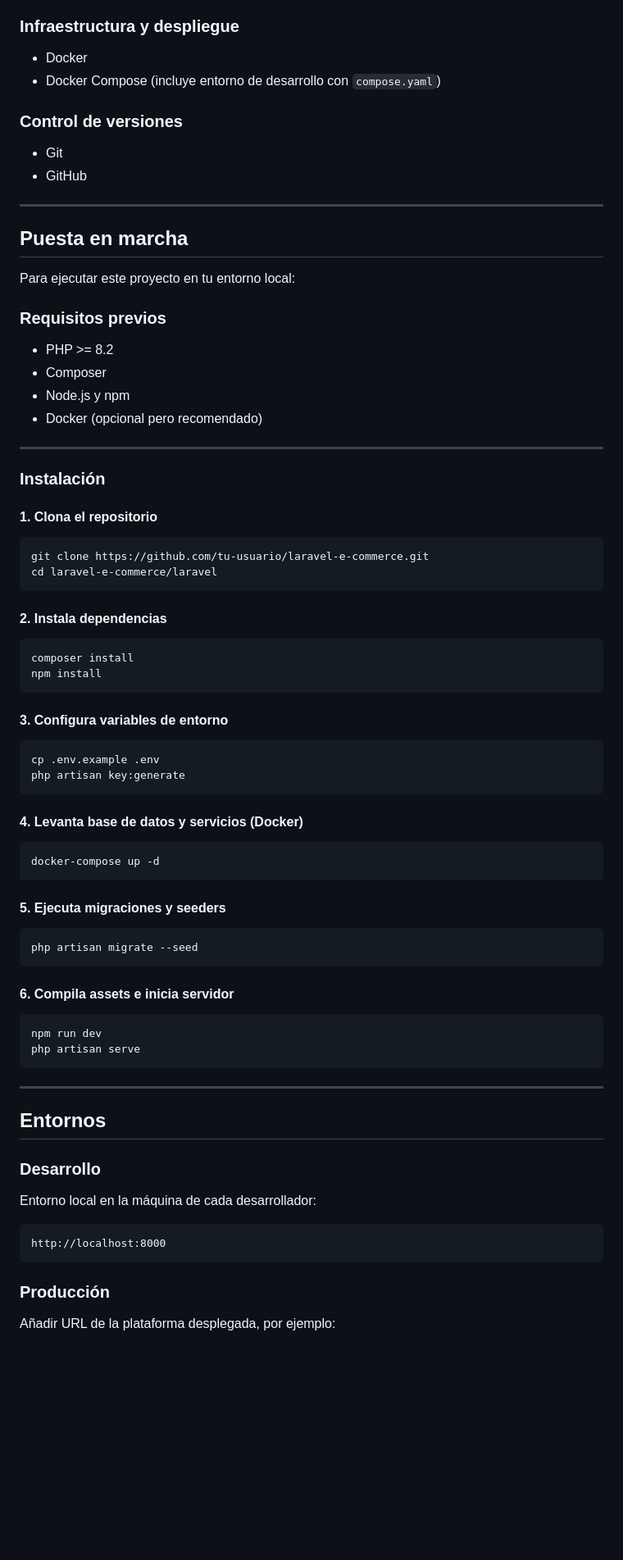
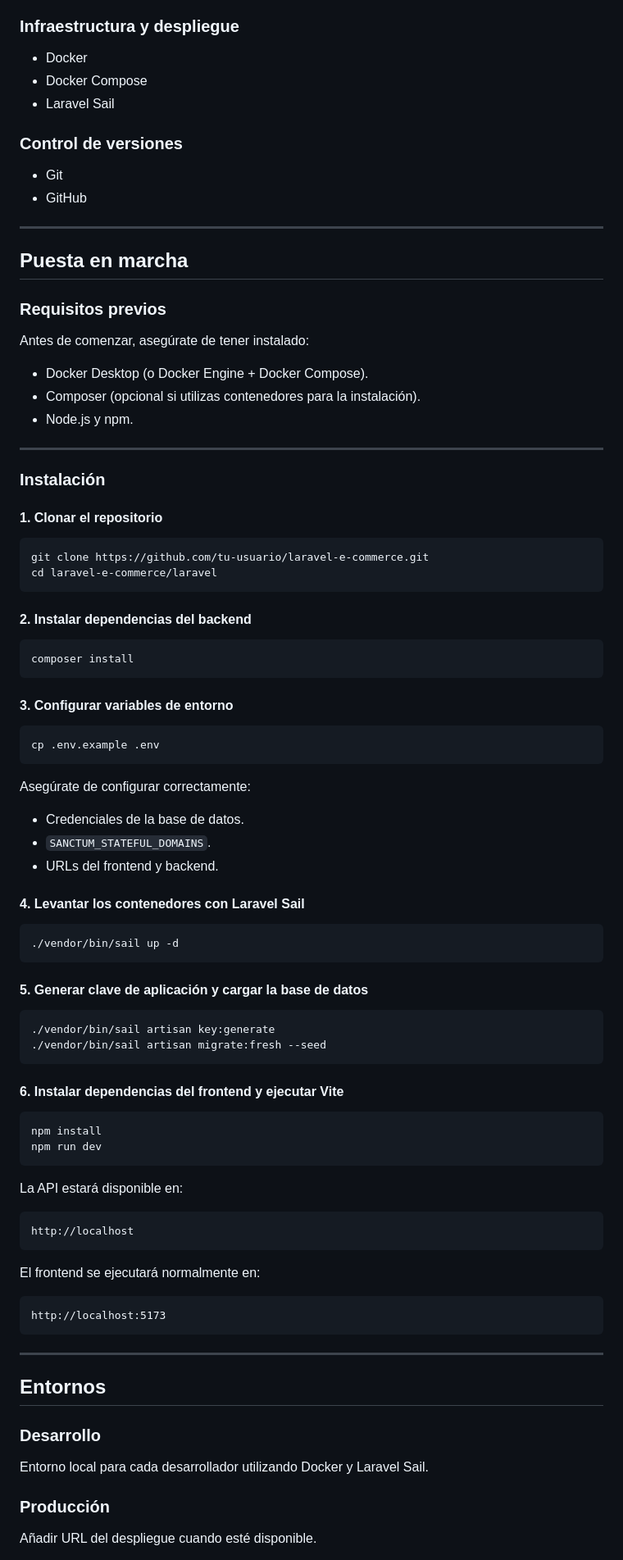
Before and after one commit to E-Commerce-Kike-Guillem/Laravel-E-Commerce, a Markdown page: README.md, the part around one of its changes. Shown at 82% size. Drawn GitHub-style; blank space fills up the shorter version.

````diff
--- a/README.md
+++ b/README.md
@@ -67,7 +74,8 @@ También sirve como demostración práctica del módulo **Despliegue de Aplicaci
 ### Infraestructura y despliegue
 
 * Docker
-* Docker Compose (incluye entorno de desarrollo con `compose.yaml`)
+* Docker Compose
+* Laravel Sail
 
 ### Control de versiones
 
@@ -78,57 +86,73 @@ También sirve como demostración práctica del módulo **Despliegue de Aplicaci
 
 ## Puesta en marcha
 
-Para ejecutar este proyecto en tu entorno local:
-
 ### Requisitos previos
 
-* PHP >= 8.2
-* Composer
-* Node.js y npm
-* Docker (opcional pero recomendado)
+Antes de comenzar, asegúrate de tener instalado:
+
+* Docker Desktop (o Docker Engine + Docker Compose).
+* Composer (opcional si utilizas contenedores para la instalación).
+* Node.js y npm.
 
 ---
 
 ### Instalación
 
-#### 1. Clona el repositorio
+#### 1. Clonar el repositorio
 
 ```bash
 git clone https://github.com/tu-usuario/laravel-e-commerce.git
 cd laravel-e-commerce/laravel
 ```
 
-#### 2. Instala dependencias
+#### 2. Instalar dependencias del backend
 
 ```bash
 composer install
-npm install
 ```
 
-#### 3. Configura variables de entorno
+#### 3. Configurar variables de entorno
 
 ```bash
 cp .env.example .env
-php artisan key:generate
 ```
 
-#### 4. Levanta base de datos y servicios (Docker)
+Asegúrate de configurar correctamente:
+
+* Credenciales de la base de datos.
+* `SANCTUM_STATEFUL_DOMAINS`.
+* URLs del frontend y backend.
+
+#### 4. Levantar los contenedores con Laravel Sail
 
 ```bash
-docker-compose up -d
+./vendor/bin/sail up -d
 ```
 
-#### 5. Ejecuta migraciones y seeders
+#### 5. Generar clave de aplicación y cargar la base de datos
 
 ```bash
-php artisan migrate --seed
+./vendor/bin/sail artisan key:generate
+./vendor/bin/sail artisan migrate:fresh --seed
 ```
 
-#### 6. Compila assets e inicia servidor
+#### 6. Instalar dependencias del frontend y ejecutar Vite
 
 ```bash
+npm install
 npm run dev
-php artisan serve
+```
+
+La API estará disponible en:
+
+```text
+http://localhost
+```
+
+El frontend se ejecutará normalmente en:
+
+```text
+http://localhost:5173
 ```
 
 ---
@@ -137,13 +161,9 @@ php artisan serve
 
 ### Desarrollo
 
-Entorno local en la máquina de cada desarrollador:
-
-```
-http://localhost:8000
-```
+Entorno local para cada desarrollador utilizando Docker y Laravel Sail.
 
 ### Producción
 
-Añadir URL de la plataforma desplegada, por ejemplo:
+Añadir URL del despliegue cuando esté disponible.
 
````
Also changed, not shown: other parts of README.md (+56 -39 lines).
